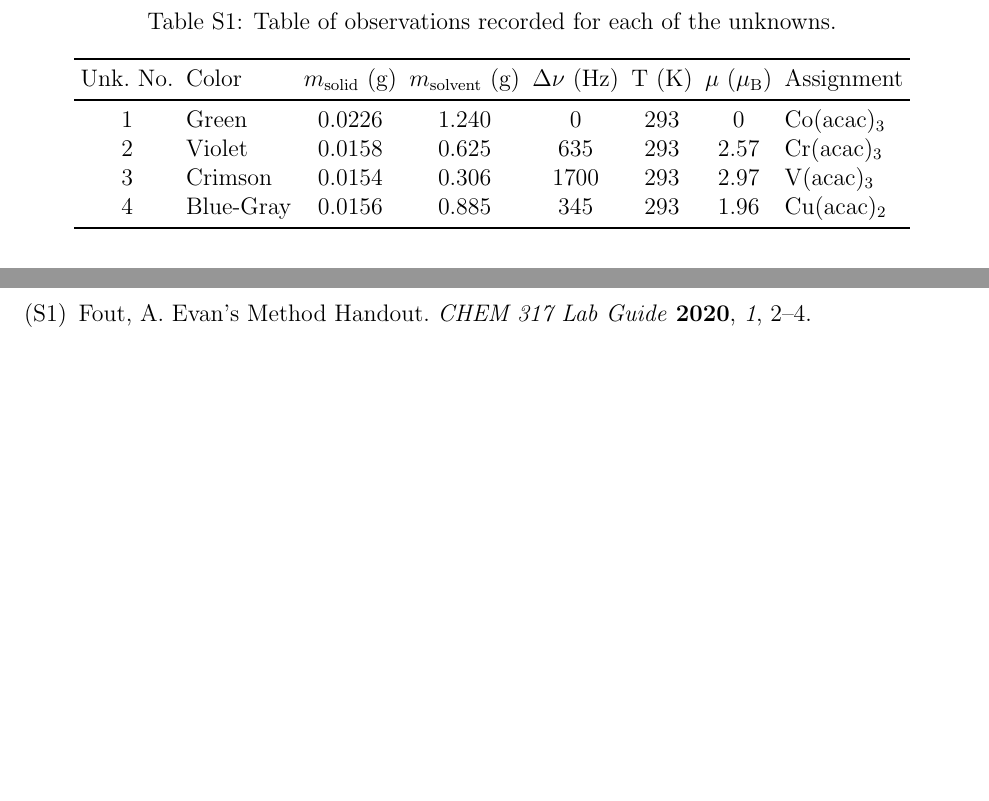
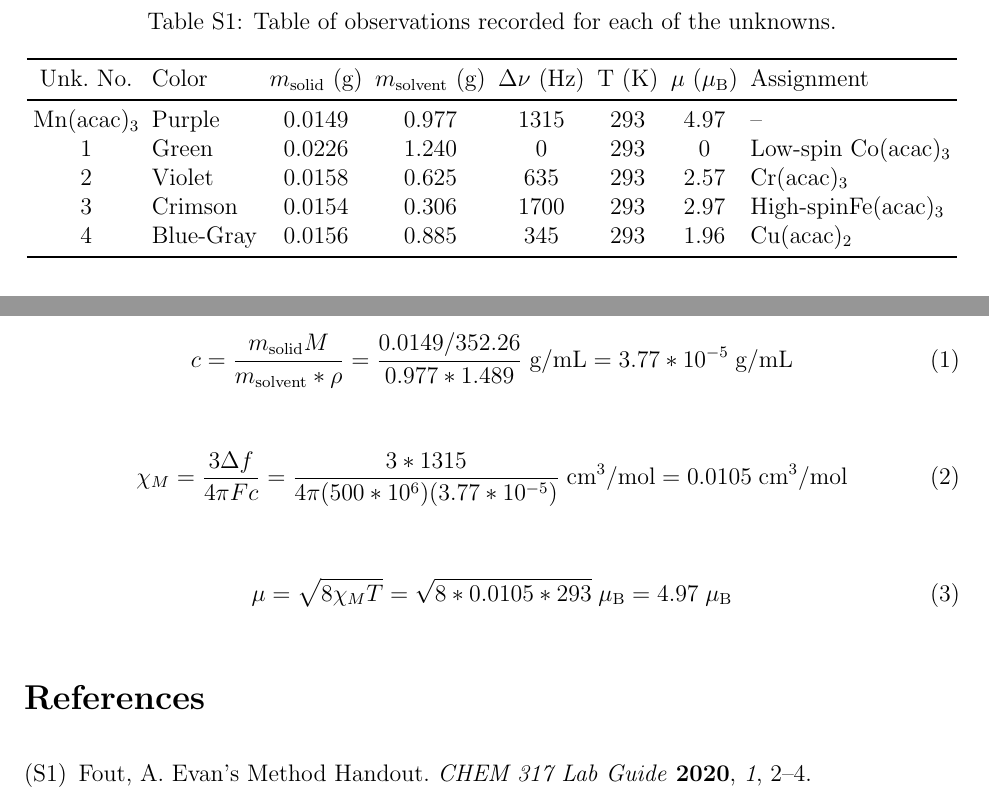
Before and after one commit to diracs-delta/chem317, a LaTeX paper (lab_5/lab_5_si.tex): two parts of pages 4 and 12 of 12, joined at a grey line, cut so that both start at the same text, the shorter picture padded with empty space. Compiled offline with pdfLaTeX.

Commit message:
lab_5: fix table S1, add sample calc

```diff
--- a/lab_5/lab_5_si.tex
+++ b/lab_5/lab_5_si.tex
@@ -74,9 +74,10 @@ of the unknowns agree well with the colors of their assignments in literature.
 \toprule
 Unk.\ No.\ &           Color &  $m_\text{solid}$ (g) &  $m_\text{solvent}$ (g) &  $\Delta\nu$ (Hz) &   T (K) & $\mu$ ($\mu_\text{B}$) & Assignment\\
 \midrule
-1 &        Green &      0.0226 &         1.240 &       0 &  293 & 0    & \acac{Co} \\
+\acac{Mn} & Purple &    0.0149 &         0.977 &    1315 &  293 & 4.97 & -- \\
+1 &        Green &      0.0226 &         1.240 &       0 &  293 & 0    & Low-spin \acac{Co} \\
 2 &       Violet &      0.0158 &         0.625 &     635 &  293 & 2.57 & \acac{Cr} \\
-3 &      Crimson &      0.0154 &         0.306 &    1700 &  293 & 2.97 & \acac{V}  \\
+3 &      Crimson &      0.0154 &         0.306 &    1700 &  293 & 2.97 & High-spin\acac{Fe}  \\
 4 &    Blue-Gray &      0.0156 &         0.885 &     345 &  293 & 1.96 & \acactwo{Cu} \\
 \bottomrule
 \caption{Table of observations recorded for each of the unknowns.}
@@ -221,6 +222,28 @@ Unknown 4 &  0.92 &  1.95 &  0.91 &  0.19 &   inf &  0.21     &  0.88 &  0.23 \\
 \end{tabular}
 \end{table}
 
+\subsection{Sample Calculation for \acac{Mn}}
+
+\begin{equation}
+	c = \frac{m_\text{solid}M}{m_\text{solvent} * \rho}
+	= \frac{0.0149 / 352.26} {0.977 * 1.489} \; \text{g/mL}
+	= 3.77 * 10^{-5} \; \text{g/mL}
+\end{equation}
+
+\begin{equation}
+	\chi_M = \frac{3 \Delta f}{4 \pi F c}
+	= \frac{3 * 1315}{4 \pi (500 * 10^6)(3.77 * 10^{-5})} \;\text{cm}^3\text{/mol}
+	= 0.0105 \;\text{cm}^3\text{/mol}
+\end{equation}
+
+\begin{equation}
+	\mu = \sqrt{8 \chi_M T}
+	    = \sqrt{8 * 0.0105 * 293} \;\mu_\text{B}
+	    = 4.97 \;\mu_\text{B}
+\end{equation}
+
+
+
 \bibliography{lab_5.bib}
 
 \end{document}
```
Also changed, not shown: lab_5/lab_5_si.pdf.
